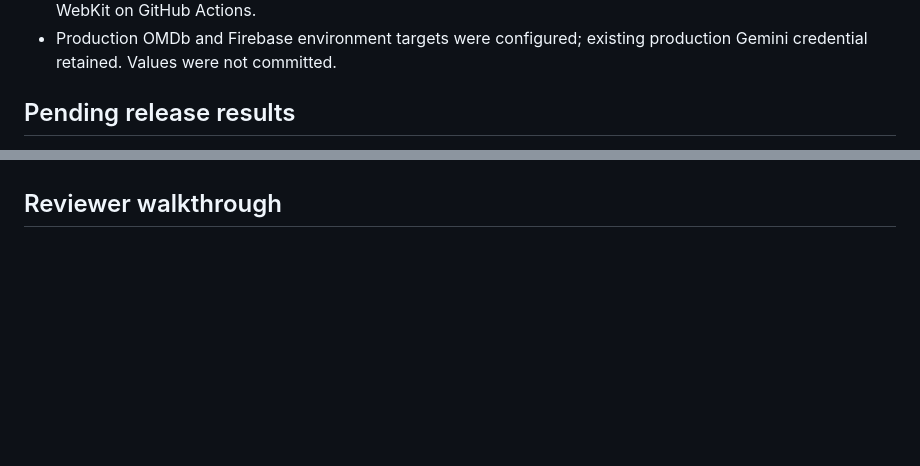
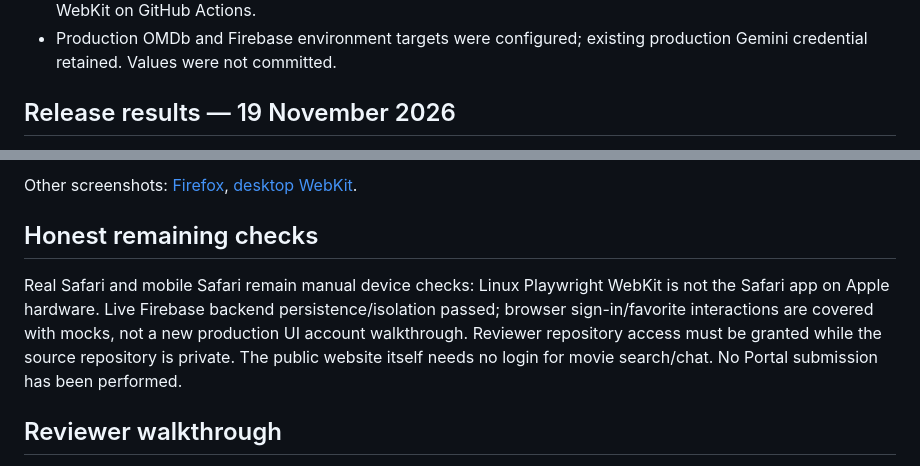
Before and after one commit to NiknaxTheGreek/flyrank-frontend-capstone, a Markdown page: docs/assignment-14/README.md, 2 parts joined by grey strips. Drawn GitHub-style; blank space fills up the shorter version.

Commit message:
docs: publish production README and verified browser screenshots

```diff
--- a/docs/assignment-14/README.md
+++ b/docs/assignment-14/README.md
@@ -20,5 +20,5 @@ Release branch: `fe14-production-release`, based on the tested A10 Reel Good app
 - Local Playwright launch was blocked by the workspace's socket restrictions; no local browser pass is claimed. A release workflow runs the same mocked journey in Chromium, Firefox, desktop WebKit and iPhone-sized WebKit on GitHub Actions.
 - Production OMDb and Firebase environment targets were configured; existing production Gemini credential retained. Values were not committed.
 
-## Pending release results
+## Release results — 19 November 2026
 
@@ -26,3 +40,8 @@ CI results, screenshots, deployment ID/commit and live smoke results will be add
+Other screenshots: [Firefox](evidence/firefox.png), [desktop WebKit](evidence/webkit.png).
+
+## Honest remaining checks
+
+Real Safari and mobile Safari remain manual device checks: Linux Playwright WebKit is not the Safari app on Apple hardware. Live Firebase backend persistence/isolation passed; browser sign-in/favorite interactions are covered with mocks, not a new production UI account walkthrough. Reviewer repository access must be granted while the source repository is private. The public website itself needs no login for movie search/chat. No Portal submission has been performed.
 
 ## Reviewer walkthrough
 
```
Also changed, not shown: other parts of docs/assignment-14/README.md (+15 -1 lines), README.md (+3 -3 lines), docs/assignment-14/submission.md (added, +11 -0 lines), docs/assignment-14/evidence/chromium.png (added), docs/assignment-14/evidence/ci-suite.png (added), docs/assignment-14/evidence/firefox.png (added), docs/assignment-14/evidence/mobile-webkit.png (added), docs/assignment-14/evidence/webkit.png (added), 4 other files.
